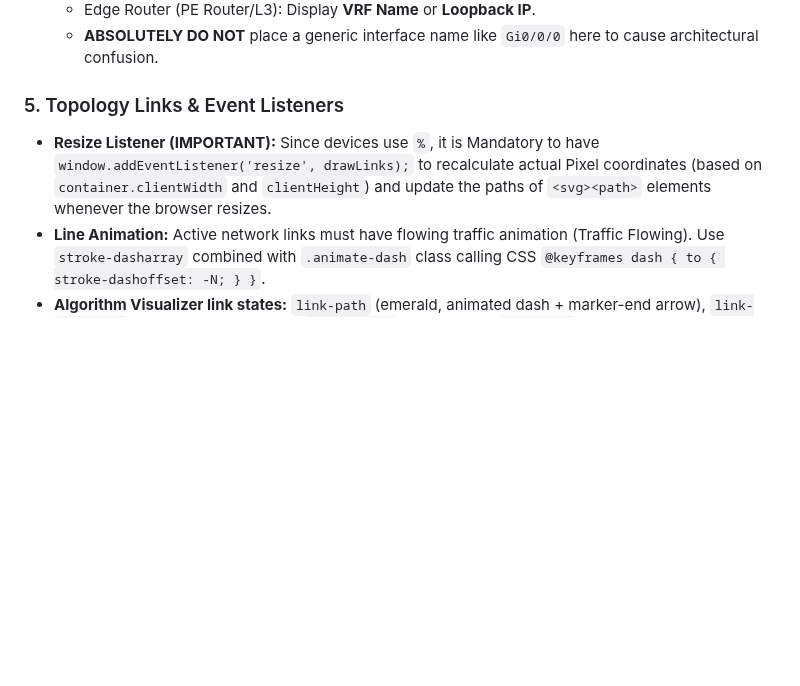
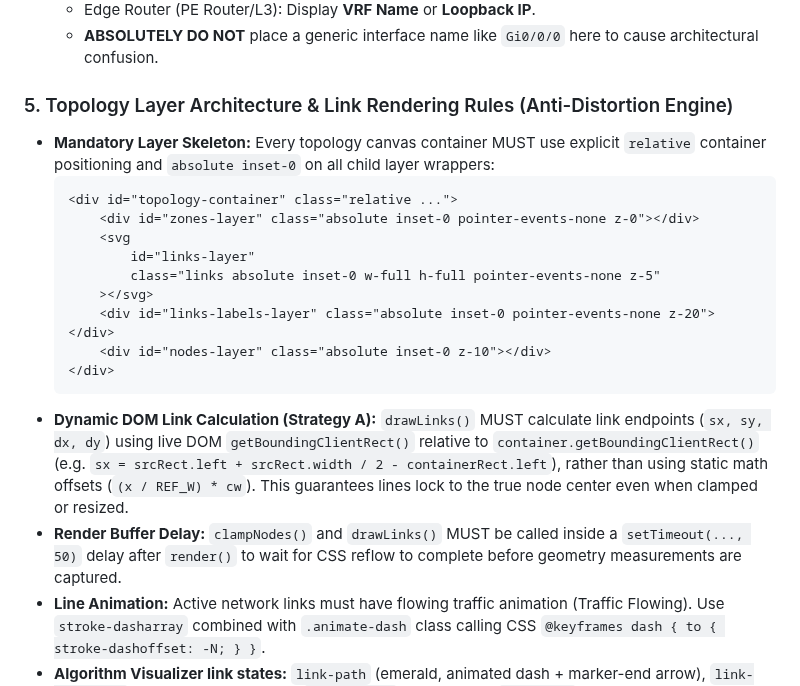
Before and after one commit to duc-mt/networking-lab, a Markdown page: docs/prompt-templates.md, the part around the change. Rendered like a GitHub page; blank space fills up the shorter version.

Commit message:
docs: enforce topology layer container skeleton and dynamic link rendering rules

````diff
--- a/docs/prompt-templates.md
+++ b/docs/prompt-templates.md
@@ -1320,9 +1320,22 @@ When `render()` changes a node's class (e.g., `border-red-500`), the browser has
     - Edge Router (PE Router/L3): Display **VRF Name** or **Loopback IP**.
     - **ABSOLUTELY DO NOT** place a generic interface name like `Gi0/0/0` here to cause architectural confusion.
 
-### 5. Topology Links & Event Listeners
+### 5. Topology Layer Architecture & Link Rendering Rules (Anti-Distortion Engine)
 
-- **Resize Listener (IMPORTANT):** Since devices use `%`, it is Mandatory to have `window.addEventListener('resize', drawLinks);` to recalculate actual Pixel coordinates (based on `container.clientWidth` and `clientHeight`) and update the paths of `<svg><path>` elements whenever the browser resizes.
+- **Mandatory Layer Skeleton:** Every topology canvas container MUST use explicit `relative` container positioning and `absolute inset-0` on all child layer wrappers:
+    ```html
+    <div id="topology-container" class="relative ...">
+        <div id="zones-layer" class="absolute inset-0 pointer-events-none z-0"></div>
+        <svg
+            id="links-layer"
+            class="links absolute inset-0 w-full h-full pointer-events-none z-5"
+        ></svg>
+        <div id="links-labels-layer" class="absolute inset-0 pointer-events-none z-20"></div>
+        <div id="nodes-layer" class="absolute inset-0 z-10"></div>
+    </div>
+    ```
+- **Dynamic DOM Link Calculation (Strategy A):** `drawLinks()` MUST calculate link endpoints (`sx, sy, dx, dy`) using live DOM `getBoundingClientRect()` relative to `container.getBoundingClientRect()` (e.g. `sx = srcRect.left + srcRect.width / 2 - containerRect.left`), rather than using static math offsets (`(x / REF_W) * cw`). This guarantees lines lock to the true node center even when clamped or resized.
+- **Render Buffer Delay:** `clampNodes()` and `drawLinks()` MUST be called inside a `setTimeout(..., 50)` delay after `render()` to wait for CSS reflow to complete before geometry measurements are captured.
 - **Line Animation:** Active network links must have flowing traffic animation (Traffic Flowing). Use `stroke-dasharray` combined with `.animate-dash` class calling CSS `@keyframes dash { to { stroke-dashoffset: -N; } }`.
 - **Algorithm Visualizer link states:** `link-path` (emerald, animated dash + marker-end arrow), `link-candidate` (violet, animated dash), `link-active` (slate static), `link-down` (red dashed, opacity 0.5). Use two separate `<g>` layers: hit layer and visual layer.
 - **Port Labels (Physical/Logical Port Labels):** Any port parameter (like `Gi1/0/24`, `eth0`) MUST be attached to both ends of the cable. Use JS interpolation math to push the Badge a safe relative distance from the Node center when the screen shrinks (e.g., `px = sx + (dx - sx) * 0.2`). Also, DO NOT pin the label dead center on the link, calculate the Normal Vector and Shift the label to both sides of the link about `18px` to avoid Anchor Collision with other labels at the Top/Bottom of the device.
````
